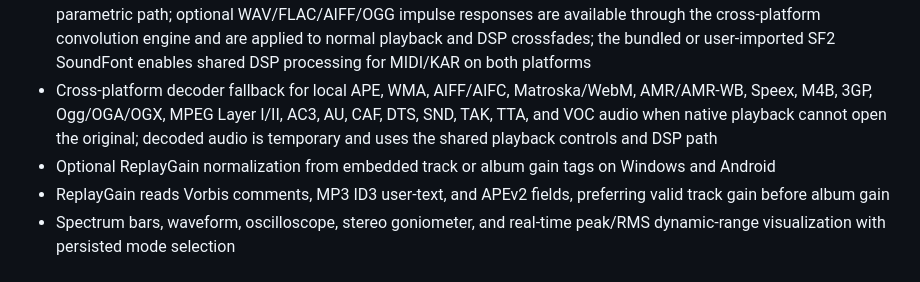
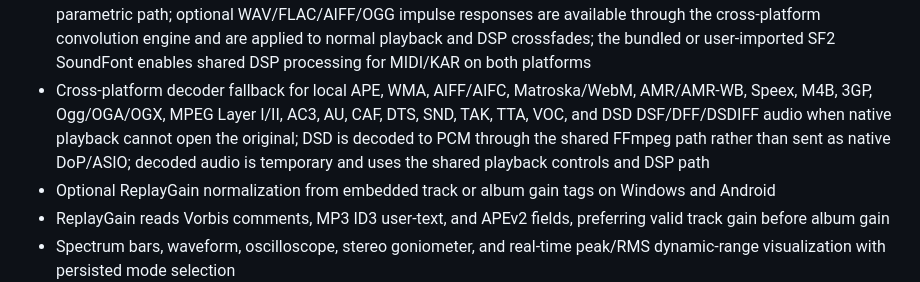
Before and after one commit to TrapEmAll/neonamp, a Markdown page: FEATURE_PARITY.md, the part around the change. GitHub-like rendering.

Commit message:
Document DSD decoder support

```diff
--- a/FEATURE_PARITY.md
+++ b/FEATURE_PARITY.md
@@ -52,7 +52,7 @@ NeonAmp targets the cross-platform feature set documented for Winamp Desktop and
 - Per-track playback-position resume shared by the Windows and Android UIs
 - Persistent queue reordering, per-track removal, and clear-queue controls
 - Native 10-band DSP equalizer for local files with built-in, plugin, and user-saved presets plus persisted settings, plus persisted left/center/right stereo balance across standard playback, DSP playback, and crossfades on Windows and Android; imported AutoEQ profiles preserve custom frequency centers and apply them through the shared FFmpeg parametric path; optional WAV/FLAC/AIFF/OGG impulse responses are available through the cross-platform convolution engine and are applied to normal playback and DSP crossfades; the bundled or user-imported SF2 SoundFont enables shared DSP processing for MIDI/KAR on both platforms
-- Cross-platform decoder fallback for local APE, WMA, AIFF/AIFC, Matroska/WebM, AMR/AMR-WB, Speex, M4B, 3GP, Ogg/OGA/OGX, MPEG Layer I/II, AC3, AU, CAF, DTS, SND, TAK, TTA, and VOC audio when native playback cannot open the original; decoded audio is temporary and uses the shared playback controls and DSP path
+- Cross-platform decoder fallback for local APE, WMA, AIFF/AIFC, Matroska/WebM, AMR/AMR-WB, Speex, M4B, 3GP, Ogg/OGA/OGX, MPEG Layer I/II, AC3, AU, CAF, DTS, SND, TAK, TTA, VOC, and DSD DSF/DFF/DSDIFF audio when native playback cannot open the original; DSD is decoded to PCM through the shared FFmpeg path rather than sent as native DoP/ASIO; decoded audio is temporary and uses the shared playback controls and DSP path
 - Optional ReplayGain normalization from embedded track or album gain tags on Windows and Android
 - ReplayGain reads Vorbis comments, MP3 ID3 user-text, and APEv2 fields, preferring valid track gain before album gain
 - Spectrum bars, waveform, oscilloscope, stereo goniometer, and real-time peak/RMS dynamic-range visualization with persisted mode selection
```
